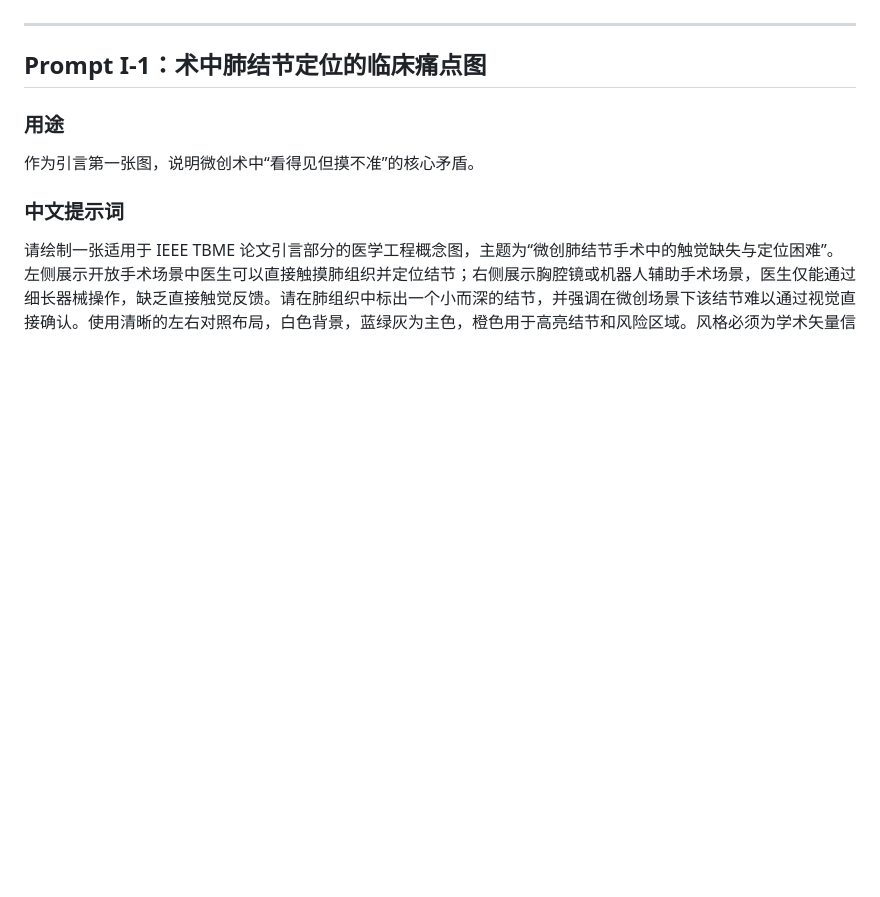
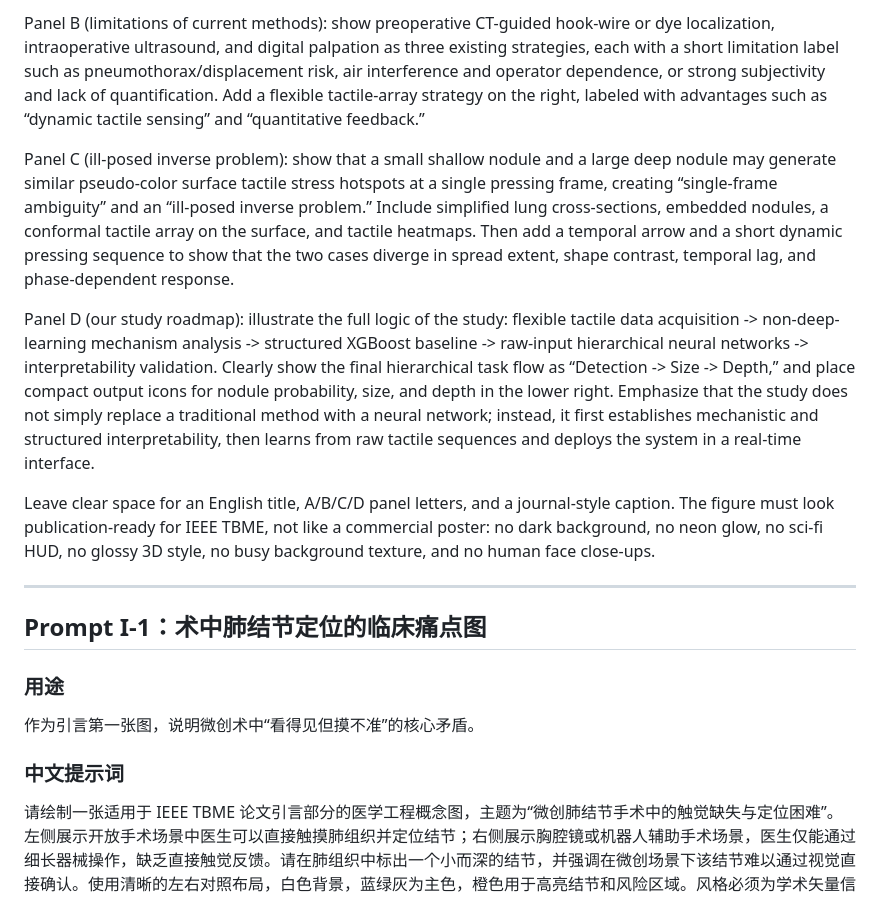
Before and after one commit to espetinhosofiate367-cyber/Intraoperative-pulmonary-nodule-localization-and-feature-inversion-system-, a Markdown page: 06_ai_figure_prompts/INTRODUCTION_FIGURE_PROMPTS_CN.md, the part around one of its changes. Drawn GitHub-style; blank space fills up the shorter version.

Commit message:
Add large introduction overview prompts

```diff
--- a/06_ai_figure_prompts/INTRODUCTION_FIGURE_PROMPTS_CN.md
+++ b/06_ai_figure_prompts/INTRODUCTION_FIGURE_PROMPTS_CN.md
@@ -17,3 +48,10 @@
+Panel B (limitations of current methods): show preoperative CT-guided hook-wire or dye localization, intraoperative ultrasound, and digital palpation as three existing strategies, each with a short limitation label such as pneumothorax/displacement risk, air interference and operator dependence, or strong subjectivity and lack of quantification. Add a flexible tactile-array strategy on the right, labeled with advantages such as “dynamic tactile sensing” and “quantitative feedback.”
+
+Panel C (ill-posed inverse problem): show that a small shallow nodule and a large deep nodule may generate similar pseudo-color surface tactile stress hotspots at a single pressing frame, creating “single-frame ambiguity” and an “ill-posed inverse problem.” Include simplified lung cross-sections, embedded nodules, a conformal tactile array on the surface, and tactile heatmaps. Then add a temporal arrow and a short dynamic pressing sequence to show that the two cases diverge in spread extent, shape contrast, temporal lag, and phase-dependent response.
+
+Panel D (our study roadmap): illustrate the full logic of the study: flexible tactile data acquisition -> non-deep-learning mechanism analysis -> structured XGBoost baseline -> raw-input hierarchical neural networks -> interpretability validation. Clearly show the final hierarchical task flow as “Detection -> Size -> Depth,” and place compact output icons for nodule probability, size, and depth in the lower right. Emphasize that the study does not simply replace a traditional method with a neural network; instead, it first establishes mechanistic and structured interpretability, then learns from raw tactile sequences and deploys the system in a real-time interface.
+
+Leave clear space for an English title, A/B/C/D panel letters, and a journal-style caption. The figure must look publication-ready for IEEE TBME, not like a commercial poster: no dark background, no neon glow, no sci-fi HUD, no glossy 3D style, no busy background texture, and no human face close-ups.
 
 ---
 
```
Also changed, not shown: other parts of 06_ai_figure_prompts/INTRODUCTION_FIGURE_PROMPTS_CN.md (+31 -0 lines), 06_ai_figure_prompts/INTRODUCTION_OVERVIEW_SINGLE_PROMPT_CN.md (added, +37 -0 lines).
